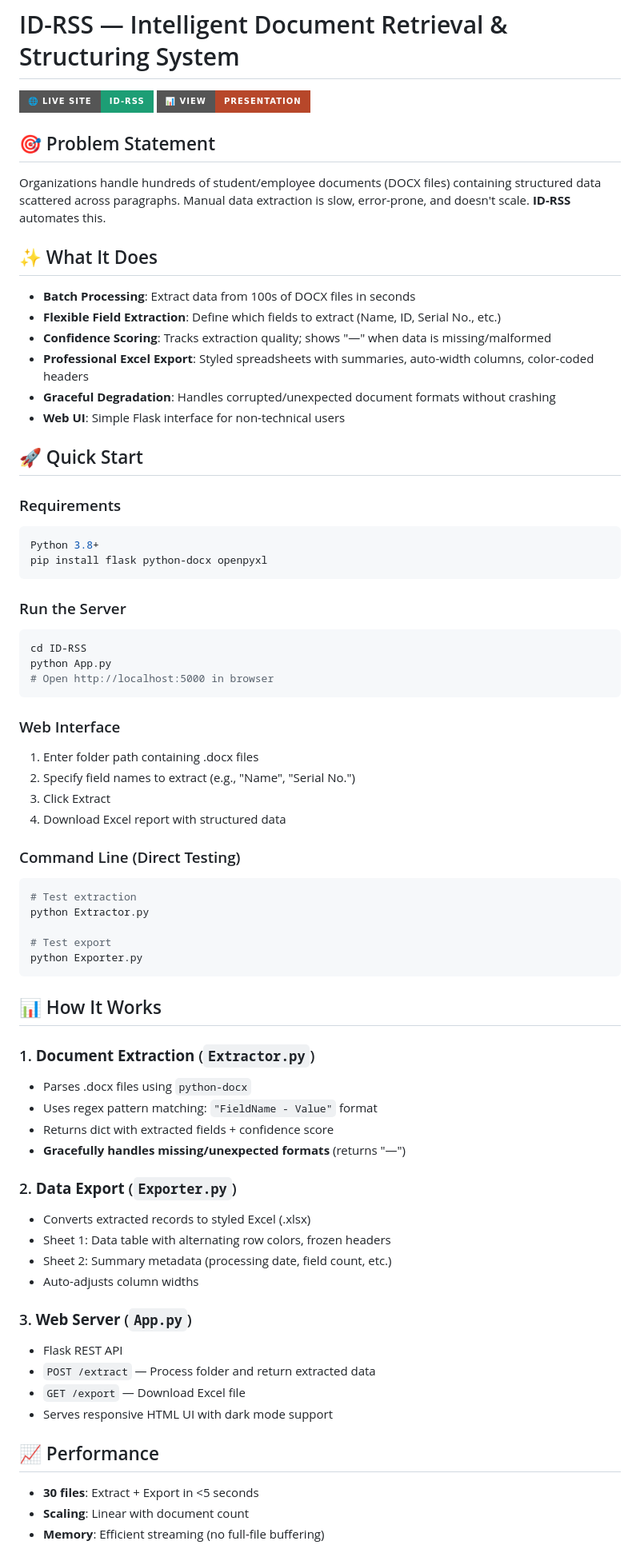
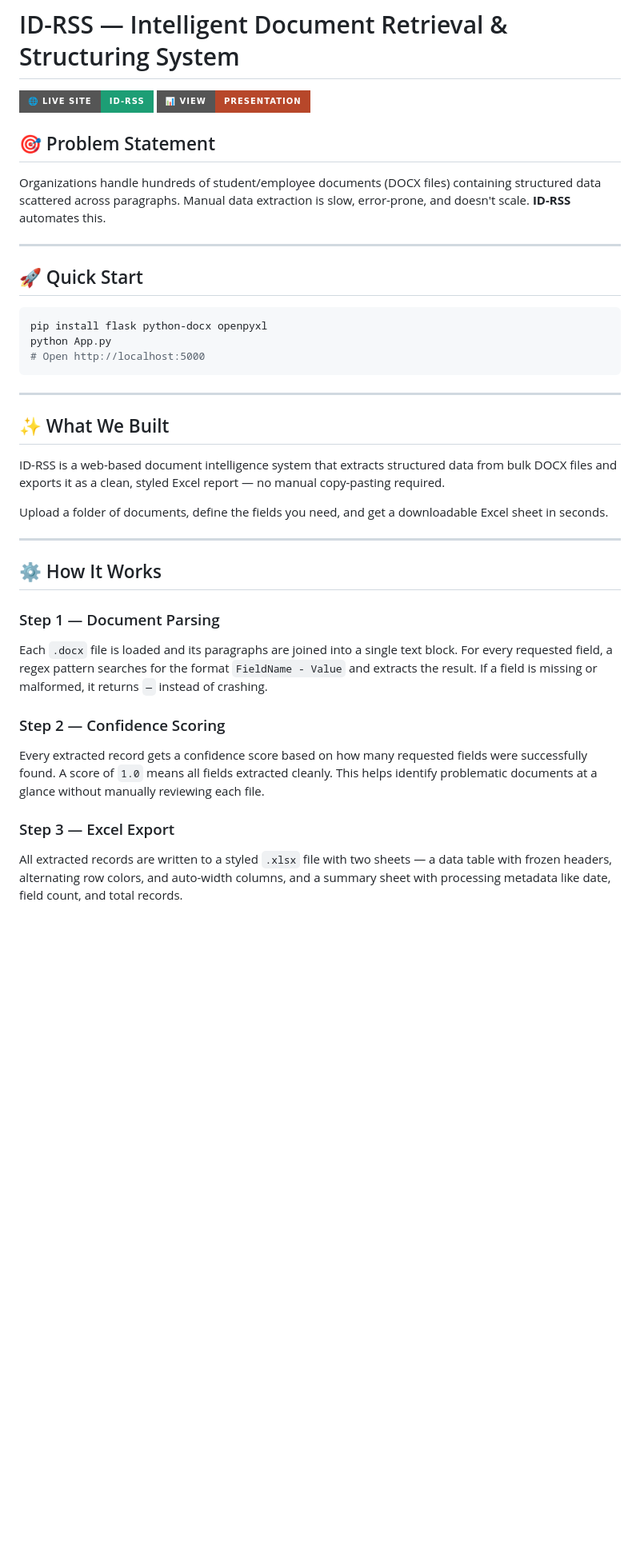
Before and after one commit to HackIndiaXYZ/hackindia-spark-4-ncr-east-region-arise, a Markdown page: README.md, the part around one of its changes. Shown at 80% size. Drawn GitHub-style; badges without logos; blank space fills up the shorter version.

````diff
--- a/README.md
+++ b/README.md
@@ -5,66 +5,33 @@
 ## 🎯 Problem Statement
 Organizations handle hundreds of student/employee documents (DOCX files) containing structured data scattered across paragraphs. Manual data extraction is slow, error-prone, and doesn't scale. **ID-RSS** automates this.
 
-## ✨ What It Does
-- **Batch Processing**: Extract data from 100s of DOCX files in seconds
-- **Flexible Field Extraction**: Define which fields to extract (Name, ID, Serial No., etc.)
-- **Confidence Scoring**: Tracks extraction quality; shows "—" when data is missing/malformed
-- **Professional Excel Export**: Styled spreadsheets with summaries, auto-width columns, color-coded headers
-- **Graceful Degradation**: Handles corrupted/unexpected document formats without crashing
-- **Web UI**: Simple Flask interface for non-technical users
+---
 
 ## 🚀 Quick Start
-
-### Requirements
 ```bash
-Python 3.8+
 pip install flask python-docx openpyxl
+python App.py
+# Open http://localhost:5000
 ```
 
-### Run the Server
-```bash
-cd ID-RSS
-python App.py
-# Open http://localhost:5000 in browser
-```
+---
 
-### Web Interface
-1. Enter folder path containing .docx files
-2. Specify field names to extract (e.g., "Name", "Serial No.")
-3. Click Extract
-4. Download Excel report with structured data
+## ✨ What We Built
 
-### Command Line (Direct Testing)
-```bash
-# Test extraction
-python Extractor.py
+ID-RSS is a web-based document intelligence system that extracts structured data from bulk DOCX files and exports it as a clean, styled Excel report — no manual copy-pasting required.
 
-# Test export
-python Exporter.py
-```
+Upload a folder of documents, define the fields you need, and get a downloadable Excel sheet in seconds.
 
-## 📊 How It Works
+---
 
-### 1. **Document Extraction** (`Extractor.py`)
-- Parses .docx files using `python-docx`
-- Uses regex pattern matching: `"FieldName - Value"` format
-- Returns dict with extracted fields + confidence score
-- **Gracefully handles missing/unexpected formats** (returns "—")
+## ⚙️ How It Works
 
-### 2. **Data Export** (`Exporter.py`)
-- Converts extracted records to styled Excel (.xlsx)
-- Sheet 1: Data table with alternating row colors, frozen headers
-- Sheet 2: Summary metadata (processing date, field count, etc.)
-- Auto-adjusts column widths
+### Step 1 — Document Parsing
+Each `.docx` file is loaded and its paragraphs are joined into a single text block. For every requested field, a regex pattern searches for the format `FieldName - Value` and extracts the result. If a field is missing or malformed, it returns `—` instead of crashing.
 
-### 3. **Web Server** (`App.py`)
-- Flask REST API
-- `POST /extract` — Process folder and return extracted data
-- `GET /export` — Download Excel file
-- Serves responsive HTML UI with dark mode support
+### Step 2 — Confidence Scoring
+Every extracted record gets a confidence score based on how many requested fields were successfully found. A score of `1.0` means all fields extracted cleanly. This helps identify problematic documents at a glance without manually reviewing each file.
 
-## 📈 Performance
-- **30 files**: Extract + Export in <5 seconds
-- **Scaling**: Linear with document count
-- **Memory**: Efficient streaming (no full-file buffering)
+### Step 3 — Excel Export
+All extracted records are written to a styled `.xlsx` file with two sheets — a data table with frozen headers, alternating row colors, and auto-width columns, and a summary sheet with processing metadata like date, field count, and total records.
 
````
Also changed, not shown: other parts of README.md (+20 -72 lines).
